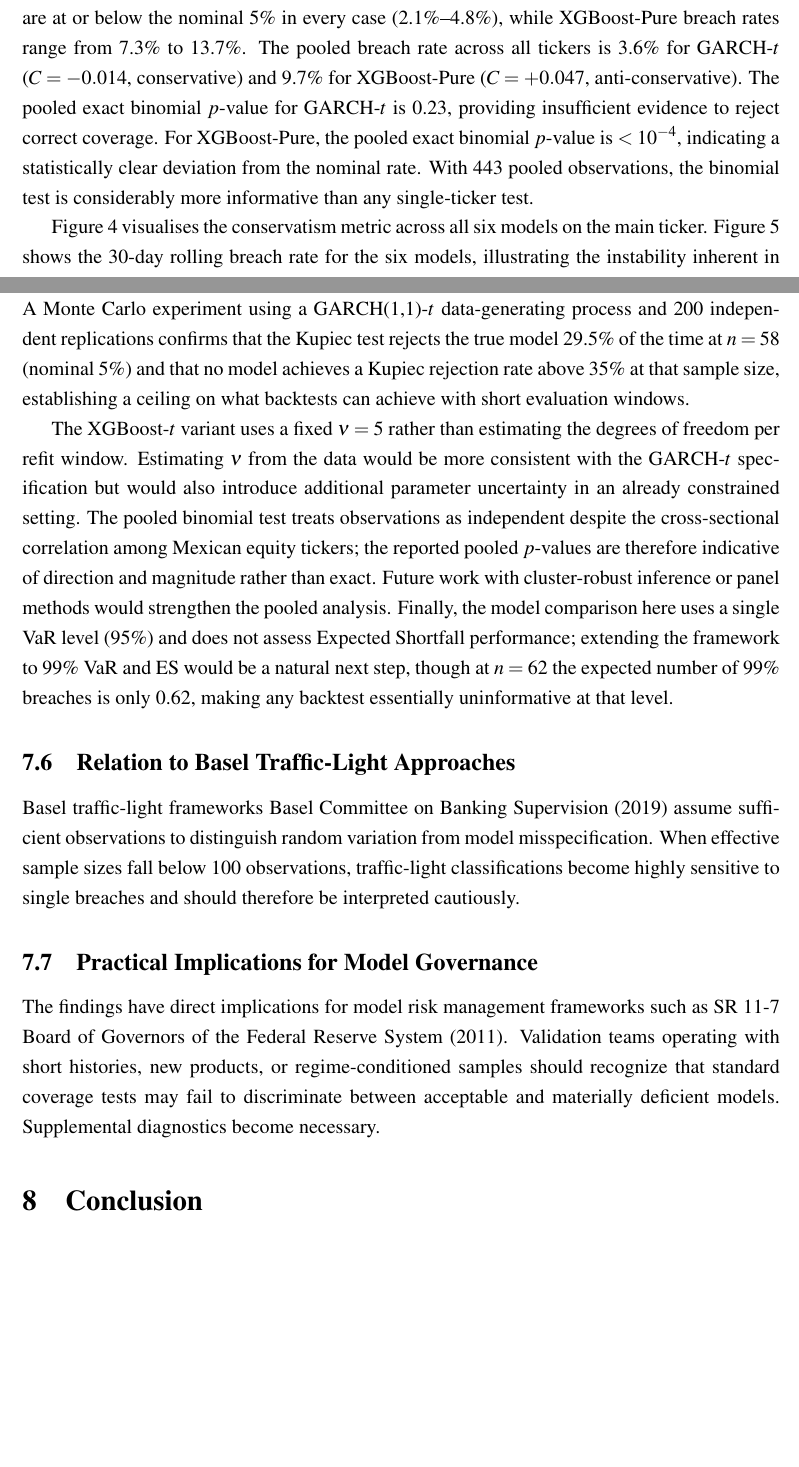
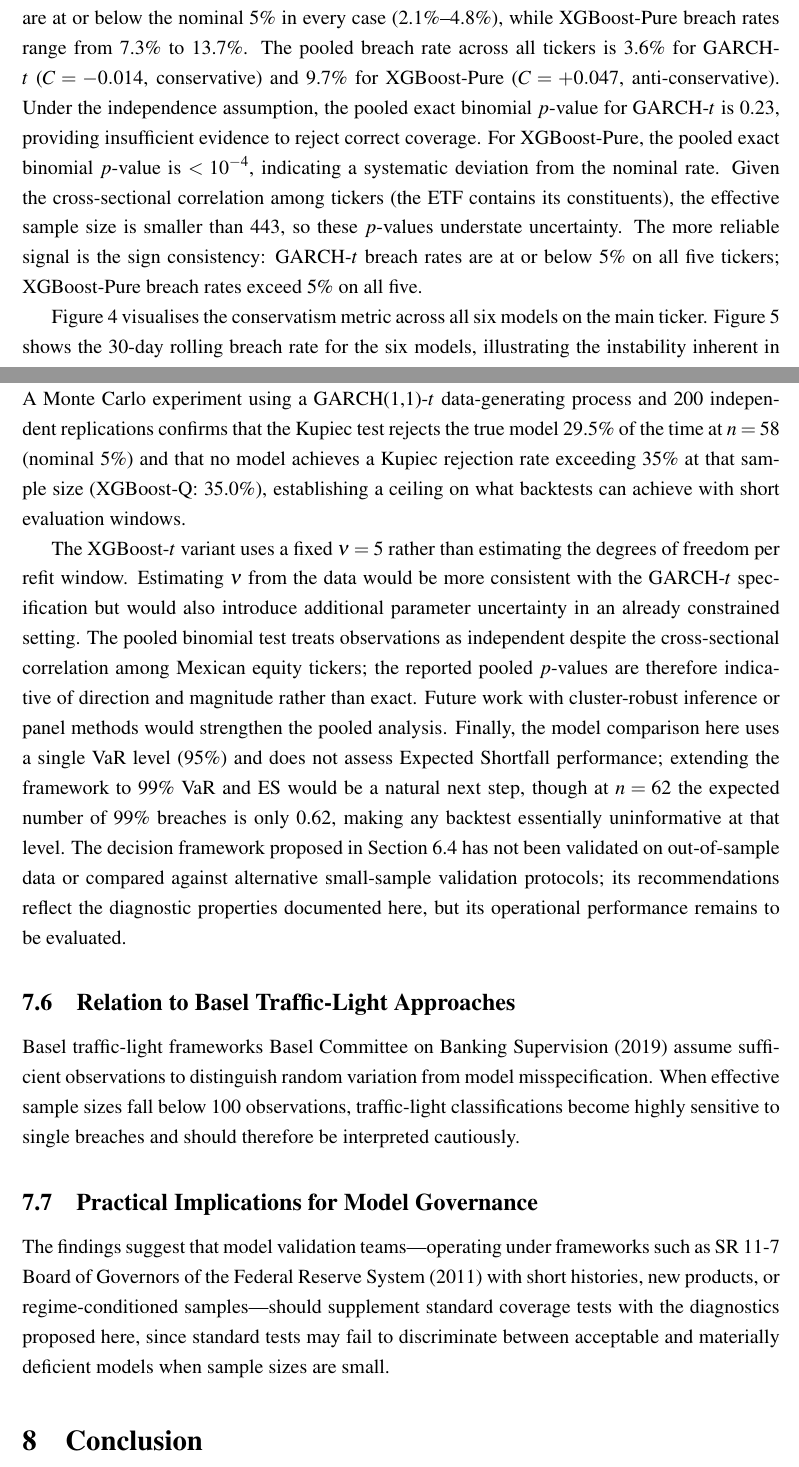
Before and after one commit to gpancardo/fibras, a LaTeX paper (paper/paper.tex): two parts of pages 12 and 17 of 19, joined at a grey line, cut so that both start at the same text, the shorter picture padded with empty space. Compiled offline with pdfLaTeX.

Commit message:
C1: Minor fixes — gu2020 citation context; 35% claim precision; Christoffersen power wording; decision framework validation caveat; SR 11-7 overclaim softened; power curve independence caveat; pooled GARCH-t p-value caveated; figure legend synced

```diff
--- a/paper/paper.tex
+++ b/paper/paper.tex
@@ -316,7 +316,7 @@ Pooled       & 443 & 0.036 & $-$0.014 & 0.097 & +0.047 \\
 \end{tabular}
 \end{table}
 
-The directional pattern is consistent across all five equity tickers: GARCH-$t$ breach rates are at or below the nominal 5\% in every case (2.1\%--4.8\%), while XGBoost-Pure breach rates range from 7.3\% to 13.7\%. The pooled breach rate across all tickers is 3.6\% for GARCH-$t$ ($C = -0.014$, conservative) and 9.7\% for XGBoost-Pure ($C = +0.047$, anti-conservative). The pooled exact binomial $p$-value for GARCH-$t$ is 0.23, providing insufficient evidence to reject correct coverage. For XGBoost-Pure, the pooled exact binomial $p$-value is $< 10^{-4}$, indicating a statistically clear deviation from the nominal rate. With 443 pooled observations, the binomial test is considerably more informative than any single-ticker test.
+The directional pattern is consistent across all five equity tickers: GARCH-$t$ breach rates are at or below the nominal 5\% in every case (2.1\%--4.8\%), while XGBoost-Pure breach rates range from 7.3\% to 13.7\%. The pooled breach rate across all tickers is 3.6\% for GARCH-$t$ ($C = -0.014$, conservative) and 9.7\% for XGBoost-Pure ($C = +0.047$, anti-conservative). Under the independence assumption, the pooled exact binomial $p$-value for GARCH-$t$ is 0.23, providing insufficient evidence to reject correct coverage. For XGBoost-Pure, the pooled exact binomial $p$-value is $< 10^{-4}$, indicating a systematic deviation from the nominal rate. Given the cross-sectional correlation among tickers (the ETF contains its constituents), the effective sample size is smaller than 443, so these $p$-values understate uncertainty. The more reliable signal is the sign consistency: GARCH-$t$ breach rates are at or below 5\% on all five tickers; XGBoost-Pure breach rates exceed 5\% on all five.
 
 Figure~\ref{fig:conservatism} visualises the conservatism metric across all six models on the main ticker. Figure~\ref{fig:rolling} shows the 30-day rolling breach rate for the six models, illustrating the instability inherent in short evaluation windows.
 
@@ -395,9 +395,9 @@ Figure~\ref{fig:framework} summarises this decision protocol as a flowchart.
 
 \subsection{Limitations}
 
-The numerical results depend on the specific configuration chosen here: a 125-day rolling estimation window, 20-day refit frequency, and a regime definition based on a 20-day volatility window with a 500-day lookback at the 90\textsuperscript{th} percentile. Changing any of these parameters would shift the aligned sample size and potentially the breach-rate ranking. That said, the structural problem---that ex-ante regime definitions consume data and that standard backtests lose discriminatory power below 100 observations---is independent of the specific parameterization. A Monte Carlo experiment using a GARCH(1,1)-$t$ data-generating process and 200 independent replications confirms that the Kupiec test rejects the true model 29.5\% of the time at $n = 58$ (nominal 5\%) and that no model achieves a Kupiec rejection rate above 35\% at that sample size, establishing a ceiling on what backtests can achieve with short evaluation windows.
+The numerical results depend on the specific configuration chosen here: a 125-day rolling estimation window, 20-day refit frequency, and a regime definition based on a 20-day volatility window with a 500-day lookback at the 90\textsuperscript{th} percentile. Changing any of these parameters would shift the aligned sample size and potentially the breach-rate ranking. That said, the structural problem---that ex-ante regime definitions consume data and that standard backtests lose discriminatory power below 100 observations---is independent of the specific parameterization. A Monte Carlo experiment using a GARCH(1,1)-$t$ data-generating process and 200 independent replications confirms that the Kupiec test rejects the true model 29.5\% of the time at $n = 58$ (nominal 5\%) and that no model achieves a Kupiec rejection rate exceeding 35\% at that sample size (XGBoost-Q: 35.0\%), establishing a ceiling on what backtests can achieve with short evaluation windows.
 
-The XGBoost-$t$ variant uses a fixed $\nu = 5$ rather than estimating the degrees of freedom per refit window. Estimating $\nu$ from the data would be more consistent with the GARCH-$t$ specification but would also introduce additional parameter uncertainty in an already constrained setting. The pooled binomial test treats observations as independent despite the cross-sectional correlation among Mexican equity tickers; the reported pooled $p$-values are therefore indicative of direction and magnitude rather than exact. Future work with cluster-robust inference or panel methods would strengthen the pooled analysis. Finally, the model comparison here uses a single VaR level (95\%) and does not assess Expected Shortfall performance; extending the framework to 99\% VaR and ES would be a natural next step, though at $n = 62$ the expected number of 99\% breaches is only 0.62, making any backtest essentially uninformative at that level.
+The XGBoost-$t$ variant uses a fixed $\nu = 5$ rather than estimating the degrees of freedom per refit window. Estimating $\nu$ from the data would be more consistent with the GARCH-$t$ specification but would also introduce additional parameter uncertainty in an already constrained setting. The pooled binomial test treats observations as independent despite the cross-sectional correlation among Mexican equity tickers; the reported pooled $p$-values are therefore indicative of direction and magnitude rather than exact. Future work with cluster-robust inference or panel methods would strengthen the pooled analysis. Finally, the model comparison here uses a single VaR level (95\%) and does not assess Expected Shortfall performance; extending the framework to 99\% VaR and ES would be a natural next step, though at $n = 62$ the expected number of 99\% breaches is only 0.62, making any backtest essentially uninformative at that level. The decision framework proposed in Section~6.4 has not been validated on out-of-sample data or compared against alternative small-sample validation protocols; its recommendations reflect the diagnostic properties documented here, but its operational performance remains to be evaluated.
 
 \subsection{Relation to Basel Traffic-Light Approaches}
 
@@ -405,7 +405,7 @@ Basel traffic-light frameworks \cite{bcbs2019minimum} assume sufficient observat
 
 \subsection{Practical Implications for Model Governance}
 
-The findings have direct implications for model risk management frameworks such as SR~11-7 \cite{frb2011sr117}. Validation teams operating with short histories, new products, or regime-conditioned samples should recognize that standard coverage tests may fail to discriminate between acceptable and materially deficient models. Supplemental diagnostics become necessary.
+The findings suggest that model validation teams---operating under frameworks such as SR~11-7 \cite{frb2011sr117} with short histories, new products, or regime-conditioned samples---should supplement standard coverage tests with the diagnostics proposed here, since standard tests may fail to discriminate between acceptable and materially deficient models when sample sizes are small.
 
 \section{Conclusion}
 % ============================================================
```
Also changed, not shown: paper/paper.tex (8 more changed lines).
